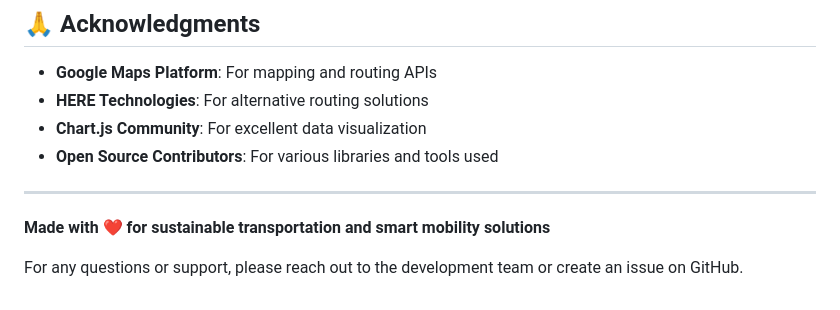
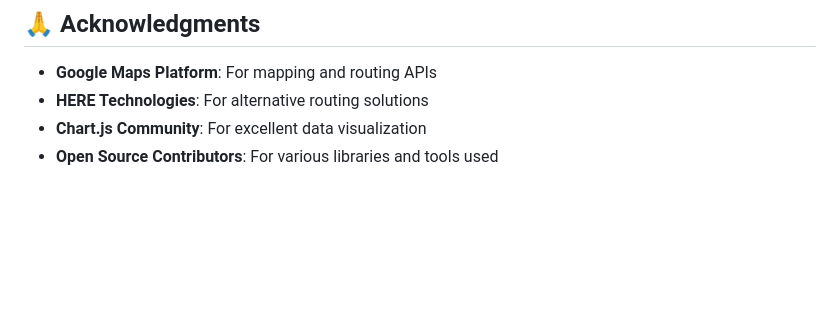
Before and after one commit to Poonam-275/AutoMind, a Markdown page: README.md, the part around the change. GitHub-like rendering; blank space fills up the shorter version.

```diff
--- a/README.md
+++ b/README.md
@@ -142,10 +142,3 @@ A comprehensive web application that provides intelligent car recommendations, r
 - **HERE Technologies**: For alternative routing solutions
 - **Chart.js Community**: For excellent data visualization
 - **Open Source Contributors**: For various libraries and tools used
-
----
-
-**Made with ❤️ for sustainable transportation and smart mobility solutions**
-
-
-For any questions or support, please reach out to the development team or create an issue on GitHub.
```
